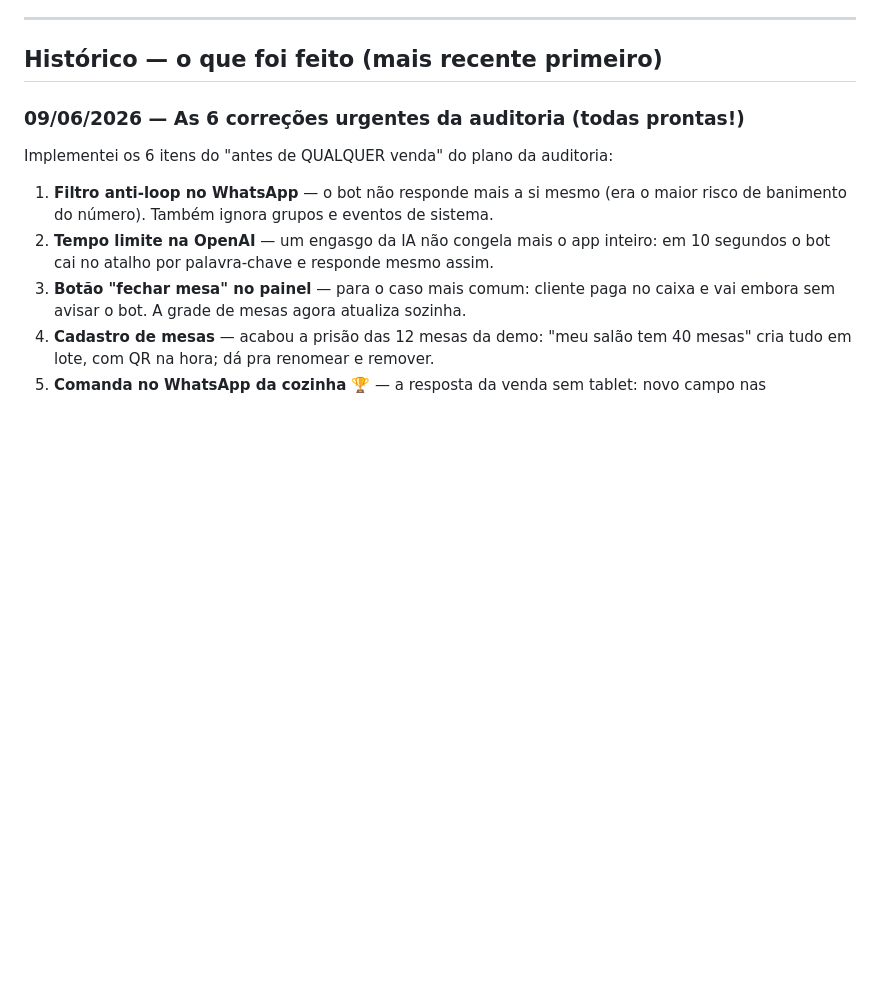
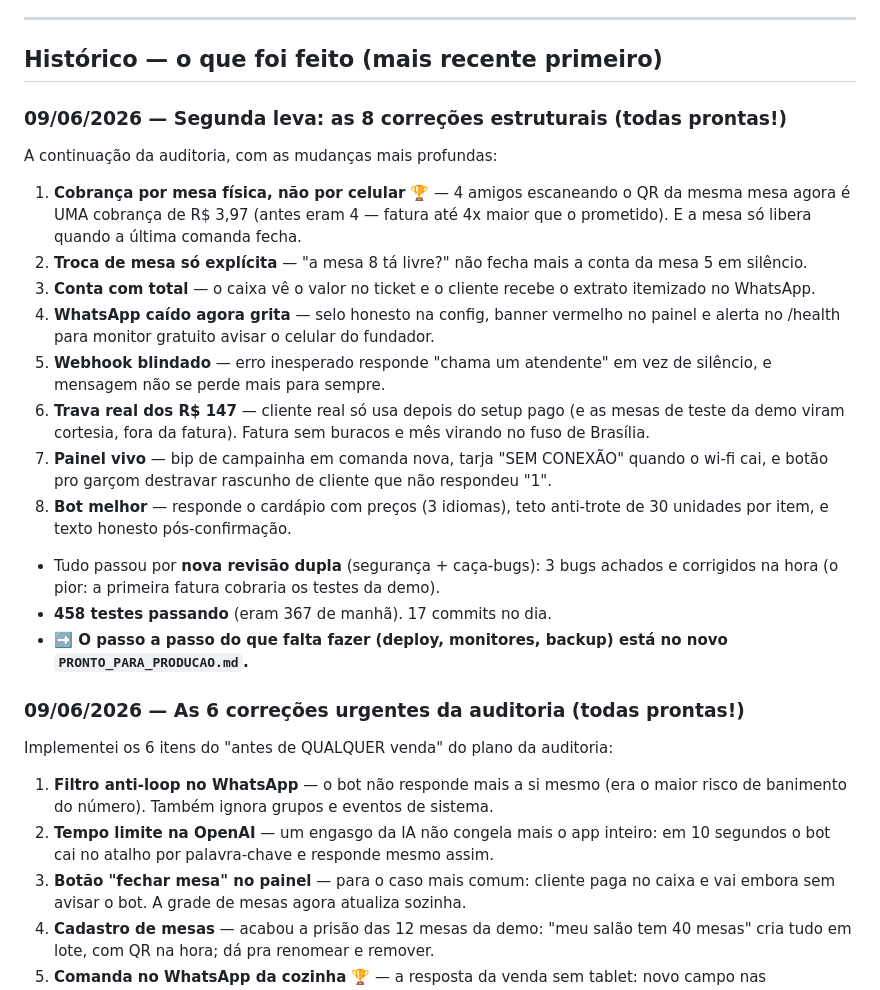
Before and after one commit to jaolito85-hash/whatsmesa, a Markdown page: PROGRESSO.md, the part around the change. Rendered like a GitHub page; blank space fills up the shorter version.

```diff
--- a/PROGRESSO.md
+++ b/PROGRESSO.md
@@ -66,6 +66,32 @@ o garçom acompanha pelo computador/celular.
 ---
 
 ## Histórico — o que foi feito (mais recente primeiro)
+
+### 09/06/2026 — Segunda leva: as 8 correções estruturais (todas prontas!)
+A continuação da auditoria, com as mudanças mais profundas:
+1. **Cobrança por mesa física, não por celular** 🏆 — 4 amigos escaneando o QR da
+   mesma mesa agora é UMA cobrança de R$ 3,97 (antes eram 4 — fatura até 4x maior
+   que o prometido). E a mesa só libera quando a última comanda fecha.
+2. **Troca de mesa só explícita** — "a mesa 8 tá livre?" não fecha mais a conta da
+   mesa 5 em silêncio.
+3. **Conta com total** — o caixa vê o valor no ticket e o cliente recebe o extrato
+   itemizado no WhatsApp.
+4. **WhatsApp caído agora grita** — selo honesto na config, banner vermelho no
+   painel e alerta no /health para monitor gratuito avisar o celular do fundador.
+5. **Webhook blindado** — erro inesperado responde "chama um atendente" em vez de
+   silêncio, e mensagem não se perde mais para sempre.
+6. **Trava real dos R$ 147** — cliente real só usa depois do setup pago (e as mesas
+   de teste da demo viram cortesia, fora da fatura). Fatura sem buracos e mês
+   virando no fuso de Brasília.
+7. **Painel vivo** — bip de campainha em comanda nova, tarja "SEM CONEXÃO" quando o
+   wi-fi cai, e botão pro garçom destravar rascunho de cliente que não respondeu "1".
+8. **Bot melhor** — responde o cardápio com preços (3 idiomas), teto anti-trote de
+   30 unidades por item, e texto honesto pós-confirmação.
+- Tudo passou por **nova revisão dupla** (segurança + caça-bugs): 3 bugs achados e
+  corrigidos na hora (o pior: a primeira fatura cobraria os testes da demo).
+- **458 testes passando** (eram 367 de manhã). 17 commits no dia.
+- **➡️ O passo a passo do que falta fazer (deploy, monitores, backup) está no novo
+  `PRONTO_PARA_PRODUCAO.md`.**
 
 ### 09/06/2026 — As 6 correções urgentes da auditoria (todas prontas!)
 Implementei os 6 itens do "antes de QUALQUER venda" do plano da auditoria:
```
Also changed, not shown: AUDITORIA_OPERACAO.md (+9 -6 lines), PRONTO_PARA_PRODUCAO.md (added, +156 -0 lines).
